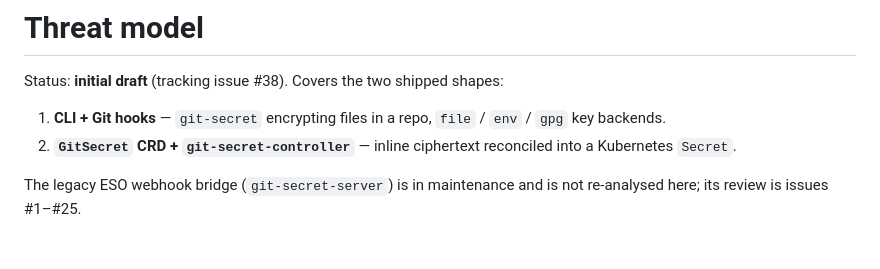
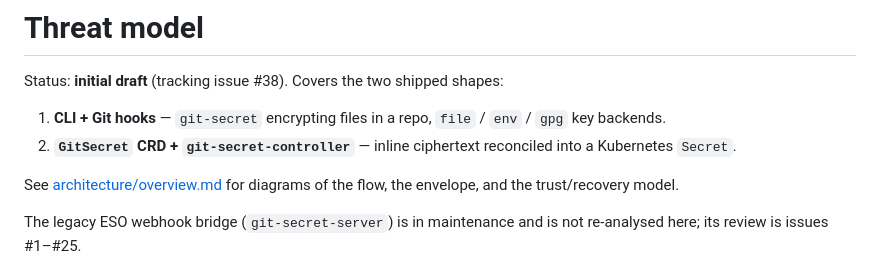
Before and after one commit to OpScaleHub/git-secret, a Markdown page: docs/security/threat-model.md, the part around the change. Rendered like a GitHub page; blank space fills up the shorter version.

```diff
--- a/docs/security/threat-model.md
+++ b/docs/security/threat-model.md
@@ -6,6 +6,9 @@ Status: **initial draft** (tracking issue #38). Covers the two shipped shapes:
    `gpg` key backends.
 2. **`GitSecret` CRD + `git-secret-controller`** — inline ciphertext reconciled
    into a Kubernetes `Secret`.
+
+See [architecture/overview.md](../architecture/overview.md) for diagrams of the
+flow, the envelope, and the trust/recovery model.
 
 The legacy ESO webhook bridge (`git-secret-server`) is in maintenance and is not
 re-analysed here; its review is issues #1–#25.
```
Also changed, not shown: README.md (+2 -0 lines), docs/architecture/overview.md (added, +108 -0 lines).
